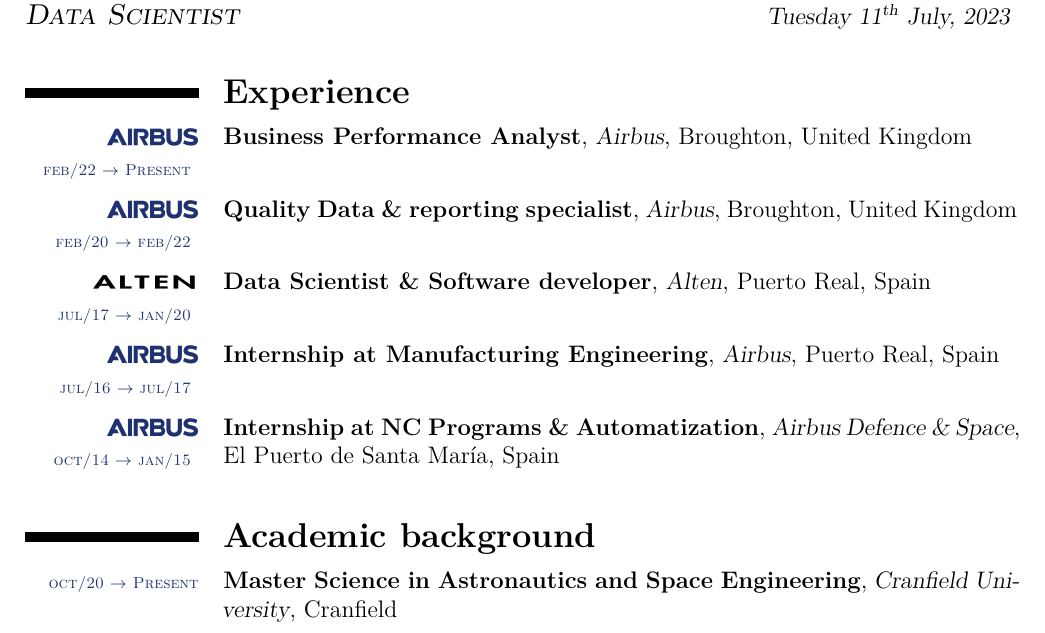
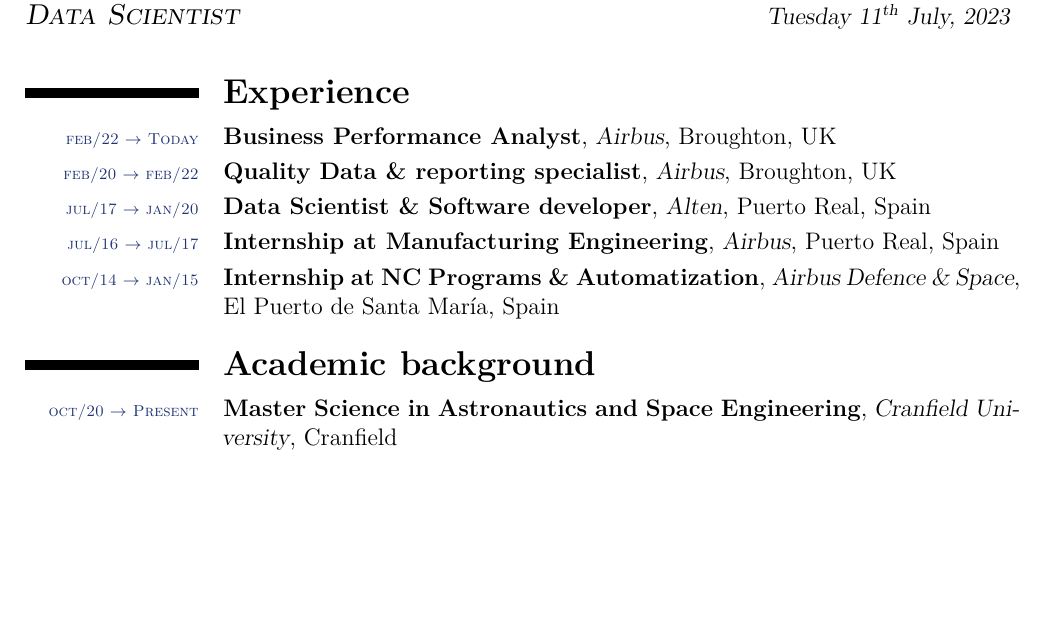
Before and after one commit to JJavierRosales/curriculum-vitae, a LaTeX CV (curriculum_vitae.tex): part of page 1 of 2, cut so that both start at the same text, the shorter picture padded with empty space. Compiled offline with XeLaTeX.

Commit message:
Update cv template and add cover cover letter
This commit applies the following changes:
 - Update curriculum vitae template to remove company logos.
 - Rename images and add signature image for cover letter.
 - Add cover letter template with first updates for QWO vacancy.

```diff
--- a/main.tex
+++ b/curriculum_vitae.tex
@@ -199,28 +198,24 @@
 \vspace{-20pt}
 \section{\textbf{Experience}}
 
-\cventry{\raisebox{-.15\height}{\includegraphics[scale=0.07]{Images/Airbus-logo.png}}   \vspace{10mm}
-		\raisebox{-.15\height}{\cventrycustom{feb/22}{$\rightarrow$}{Present}}
-			}{\textbf{Business Performance Analyst}}{Airbus}{Broughton}{United Kingdom}{}
 
-\vspace{-25pt}
-\cventry{ 	\raisebox{-.15\height}{\includegraphics[scale=0.07]{Images/Airbus-logo.png}}   \vspace{10mm}
-			\raisebox{-.15\height}{\cventrycustom{feb/20}{$\rightarrow$}{feb/22}}
-			}{\textbf{Quality Data \& reporting specialist}}{Airbus}{Broughton}{United Kingdom}{}
 
-\vspace{-25pt}
-\cventry{ 	\raisebox{-.15\height}{\includegraphics[scale=0.175]{Images/Alten-logo.png}}   \vspace{10mm}
-			\raisebox{-.15\height}{\cventrycustom{jul/17}{$\rightarrow$}{jan/20}}
-			}{\textbf{Data Scientist \& Software developer}}{Alten}{Puerto Real}{Spain}{}
-\vspace{-25pt}
-\cventry{ 	\raisebox{-.15\height}{\includegraphics[scale=0.07]{Images/Airbus-logo.png}}   \vspace{10mm}
-			\raisebox{-.15\height}{\cventrycustom{jul/16}{$\rightarrow$}{jul/17}}
-			}{\textbf{Internship at Manufacturing Engineering}}{Airbus}{Puerto Real}{Spain}{}
-\vspace{-25pt}
-\cventry{ 	\raisebox{-.15\height}{\includegraphics[scale=0.07]{Images/Airbus-logo.png}} \vspace{10mm}
-			\raisebox{-.15\height}{\cventrycustom{oct/14}{$\rightarrow$}{jan/15}}
-			}
+\cventry{\cventrycustom{feb/22}{$\rightarrow$}{Today}}{\textbf{Business Performance Analyst}}{Airbus}{Broughton}{UK}{}
+\cventry{\cventrycustom{feb/20}{$\rightarrow$}{feb/22}}{\textbf{Quality Data \& reporting specialist}}{Airbus}{Broughton}{UK}{}
+
+
+
+\cventry{\cventrycustom{jul/17}{$\rightarrow$}{jan/20}}{\textbf{Data Scientist \& Software developer}}{Alten}{Puerto Real}{Spain}{}
+
+
+
+\cventry{\cventrycustom{jul/16}{$\rightarrow$}{jul/17}}{\textbf{Internship at Manufacturing Engineering}}{Airbus}{Puerto Real}{Spain}{}
+\cventry{\cventrycustom{oct/14}{$\rightarrow$}{jan/15}}
 			{\textbf{Internship at NC Programs \& Automatization}}{Airbus Defence \& Space}{El Puerto de Santa María}{Spain}{}
+
+
+
+
 %\vspace{3pt}
 %\scriptsize{Programming software to organise, upload and normalize data from the automatic machines.}
 
@@ -228,7 +223,7 @@
 %----------------------------------------------------------------------------------------
 %	EDUCATION SECTION
 %----------------------------------------------------------------------------------------
-\vspace{-20pt}
+%\vspace{-20pt}
 \section{\textbf{Academic background}}
 \cventry{\cventrycustom{oct/20}{$\rightarrow$}{Present}}{Master Science in Astronautics and Space Engineering}{Cranfield University}{Cranfield}{}{}
 \cventry{\cventrycustom{jan/18}{$\rightarrow$}{mar/21}}{Master Science in Business Analytics and Big Data}{Camilo José Cela University - IMF Business School}{Madrid}{}{}
```
Also changed, not shown: cover_letter.tex (added, +76 -0 lines), Images/airbus_blue_logo.png (renamed from Images/Airbus-logo.png), Images/alten_logo.png (renamed from Images/Alten-logo.png), Images/signature.png (added), cover_letter.pdf (added), curriculum_vitae.pdf (added), main.pdf (deleted), curriculum_vitae.tex (1 more changed lines).
